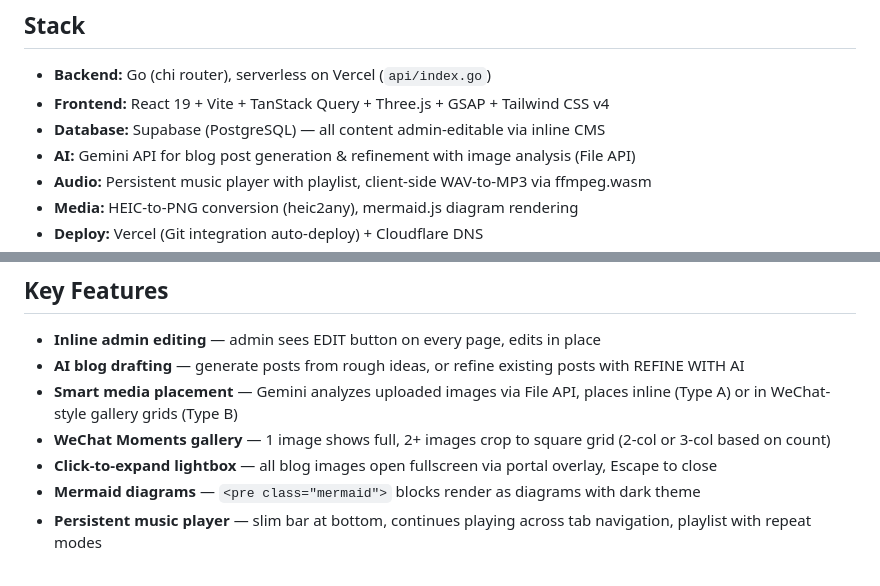
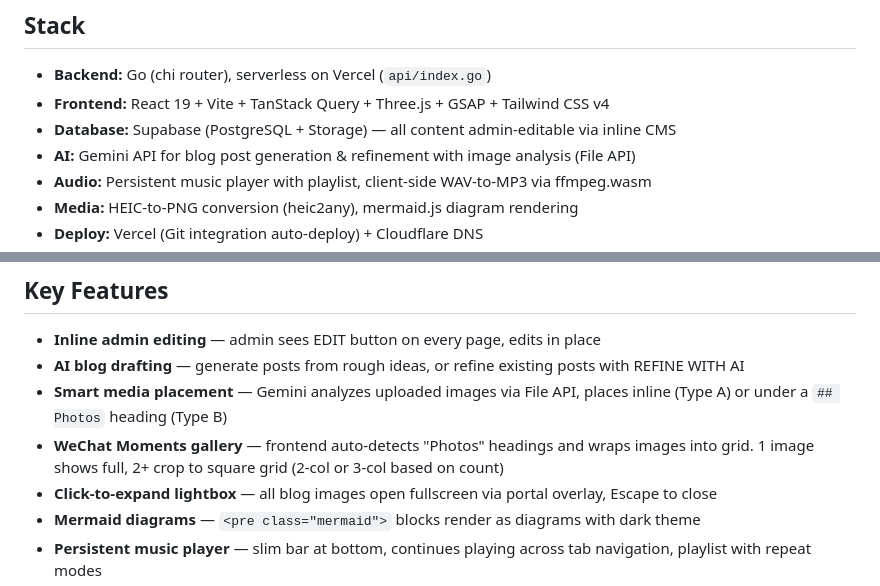
Before and after one commit to inin-zou/yongkang-as-a-agent, a Markdown page: README.md, 2 parts joined by grey strips. Drawn GitHub-style.

```diff
--- a/README.md
+++ b/README.md
@@ -10,7 +10,7 @@ The concept is "super agent with many skills" — a file-system-based portfolio
 
 - **Backend:** Go (chi router), serverless on Vercel (`api/index.go`)
 - **Frontend:** React 19 + Vite + TanStack Query + Three.js + GSAP + Tailwind CSS v4
-- **Database:** Supabase (PostgreSQL) — all content admin-editable via inline CMS
+- **Database:** Supabase (PostgreSQL + Storage) — all content admin-editable via inline CMS
 - **AI:** Gemini API for blog post generation & refinement with image analysis (File API)
 - **Audio:** Persistent music player with playlist, client-side WAV-to-MP3 via ffmpeg.wasm
 - **Media:** HEIC-to-PNG conversion (heic2any), mermaid.js diagram rendering
@@ -74,8 +74,8 @@ frontend/
 
 - **Inline admin editing** — admin sees EDIT button on every page, edits in place
 - **AI blog drafting** — generate posts from rough ideas, or refine existing posts with REFINE WITH AI
-- **Smart media placement** — Gemini analyzes uploaded images via File API, places inline (Type A) or in WeChat-style gallery grids (Type B)
-- **WeChat Moments gallery** — 1 image shows full, 2+ images crop to square grid (2-col or 3-col based on count)
+- **Smart media placement** — Gemini analyzes uploaded images via File API, places inline (Type A) or under a `## Photos` heading (Type B)
+- **WeChat Moments gallery** — frontend auto-detects "Photos" headings and wraps images into grid. 1 image shows full, 2+ crop to square grid (2-col or 3-col based on count)
 - **Click-to-expand lightbox** — all blog images open fullscreen via portal overlay, Escape to close
 - **Mermaid diagrams** — `<pre class="mermaid">` blocks render as diagrams with dark theme
 - **Persistent music player** — slim bar at bottom, continues playing across tab navigation, playlist with repeat modes
```
Also changed, not shown: .claude/CLAUDE.md (+5 -2 lines).
